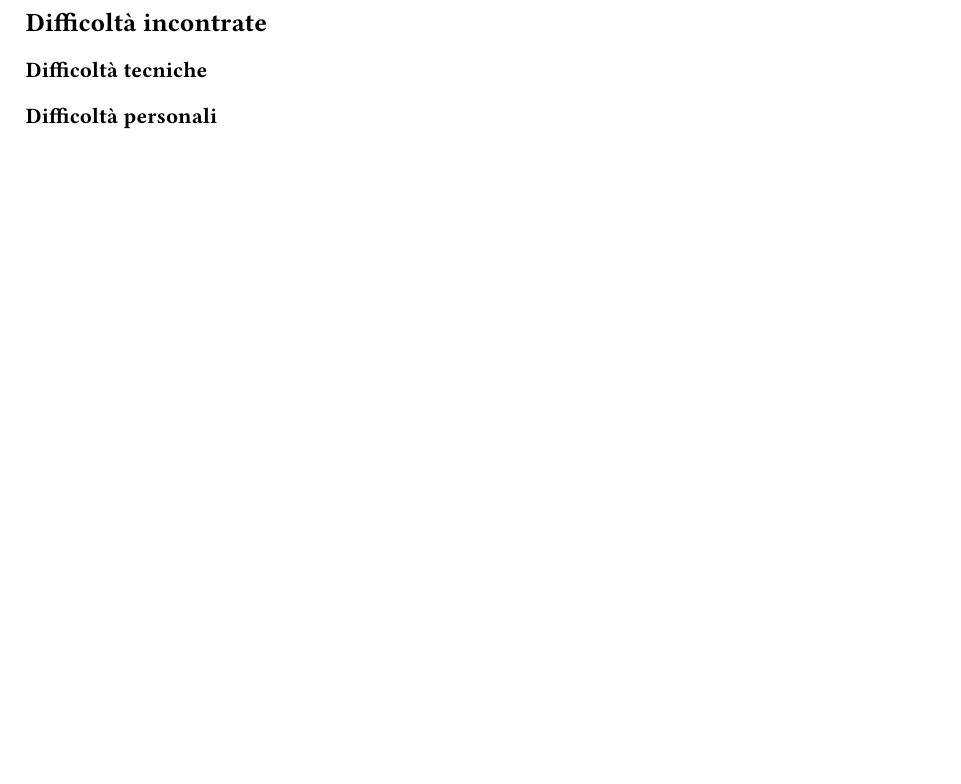
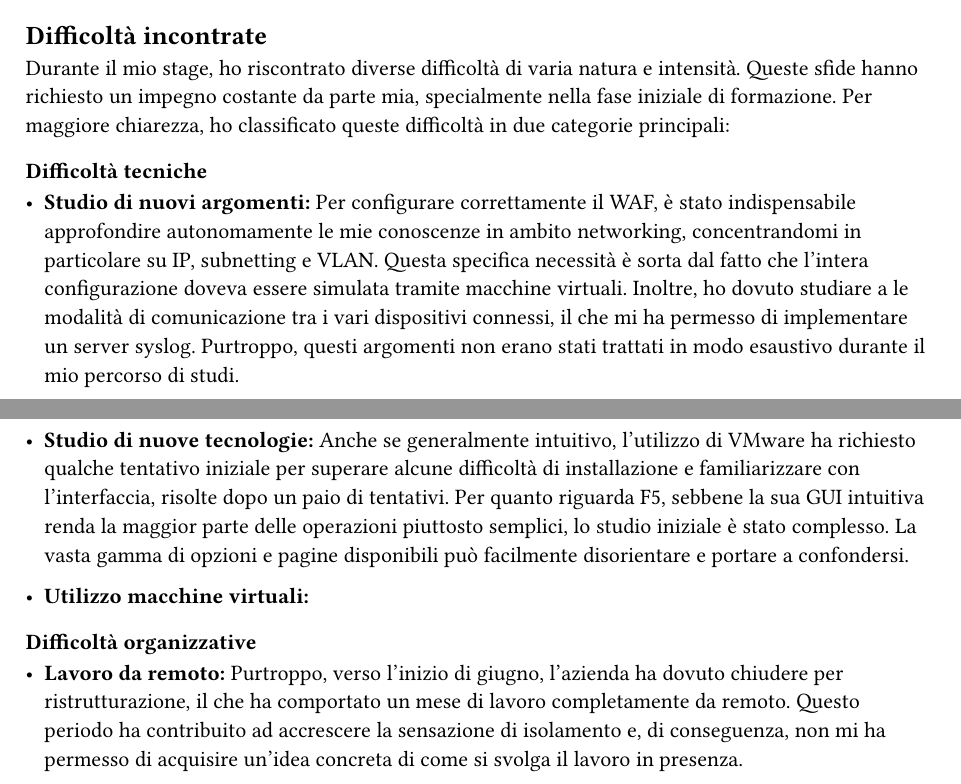
Before and after one commit to AndreaSoranzo/b-thesis, a Typst document (papers/thesis/thesis/sections/process_met.typ): part of page 25 of 25 before the commit and two parts of pages 24 and 25 of 25 after it, the two joined at a grey line, cut so that both start at the same text, the shorter picture padded with empty space. Compiled offline with Typst 0.15.

Commit message:
difficoltà

```diff
--- a/papers/thesis/thesis/sections/process_met.typ
+++ b/papers/thesis/thesis/sections/process_met.typ
@@ -85,6 +82,17 @@ dovuto essere spostate e riorganizzate nel corso delle settimane. Nonostante ci
 
 == Difficoltà incontrate
-
+Durante il mio stage, ho riscontrato diverse difficoltà di varia natura e intensità. Queste sfide hanno richiesto un impegno costante da parte mia, specialmente nella
+fase iniziale di formazione.
+Per maggiore chiarezza, ho classificato queste difficoltà in due categorie principali:
 
 === Difficoltà tecniche
-=== Difficoltà personali
+- *Studio di nuovi argomenti:* Per configurare correttamente il WAF, è stato indispensabile approfondire autonomamente le mie conoscenze in ambito networking, concentrandomi in particolare su IP, subnetting e VLAN. Questa specifica necessità è sorta dal fatto che l'intera configurazione doveva essere simulata tramite macchine virtuali. Inoltre, ho dovuto studiare a le modalità di comunicazione tra i vari dispositivi connessi, il che mi ha permesso di implementare un server syslog. Purtroppo, questi argomenti non erano stati trattati in modo esaustivo durante il mio percorso di studi.
+
+- *Studio di nuove tecnologie:* Anche se generalmente intuitivo, l'utilizzo di VMware ha richiesto qualche tentativo iniziale per superare alcune difficoltà di installazione e familiarizzare con l'interfaccia, risolte dopo un paio di tentativi.
+  Per quanto riguarda F5, sebbene la sua GUI intuitiva renda la maggior parte delle operazioni piuttosto semplici, lo studio iniziale è stato complesso. La vasta gamma di
+  opzioni e pagine disponibili può facilmente disorientare e portare a confondersi.
+
+- *Utilizzo macchine virtuali:*
+
+=== Difficoltà organizzative
+- *Lavoro da remoto:* Purtroppo, verso l'inizio di giugno, l'azienda ha dovuto chiudere per ristrutturazione, il che ha comportato un mese di lavoro completamente da remoto. Questo periodo ha contribuito ad accrescere la sensazione di isolamento e, di conseguenza, non mi ha permesso di acquisire un'idea concreta di come si svolga il lavoro in presenza.
```
Also changed, not shown: papers/thesis/thesis/sections/stage.typ (+1 -1 lines), papers/thesis/thesis/sections/process_met.typ (5 more changed lines).
